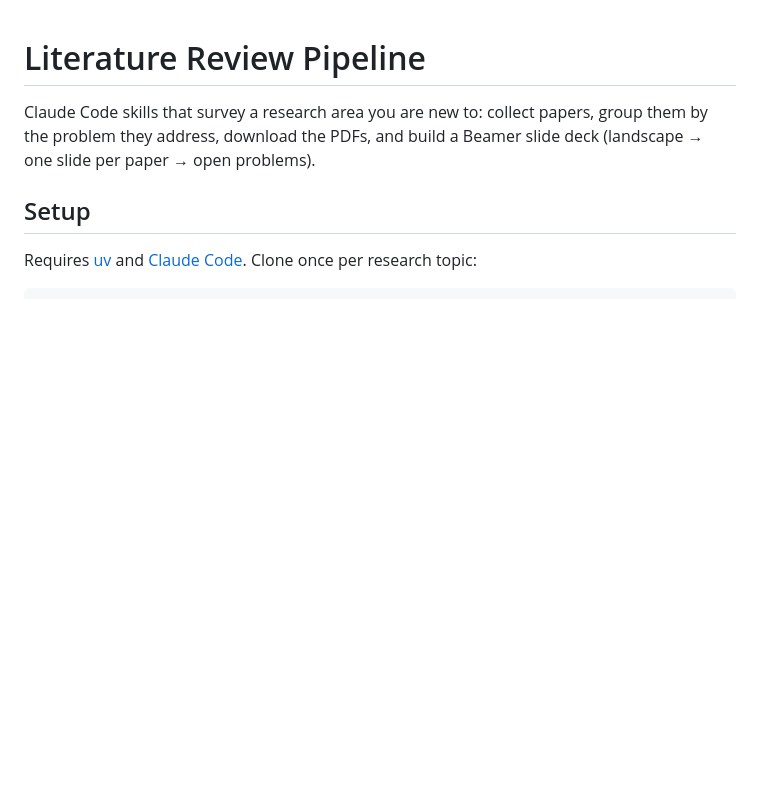
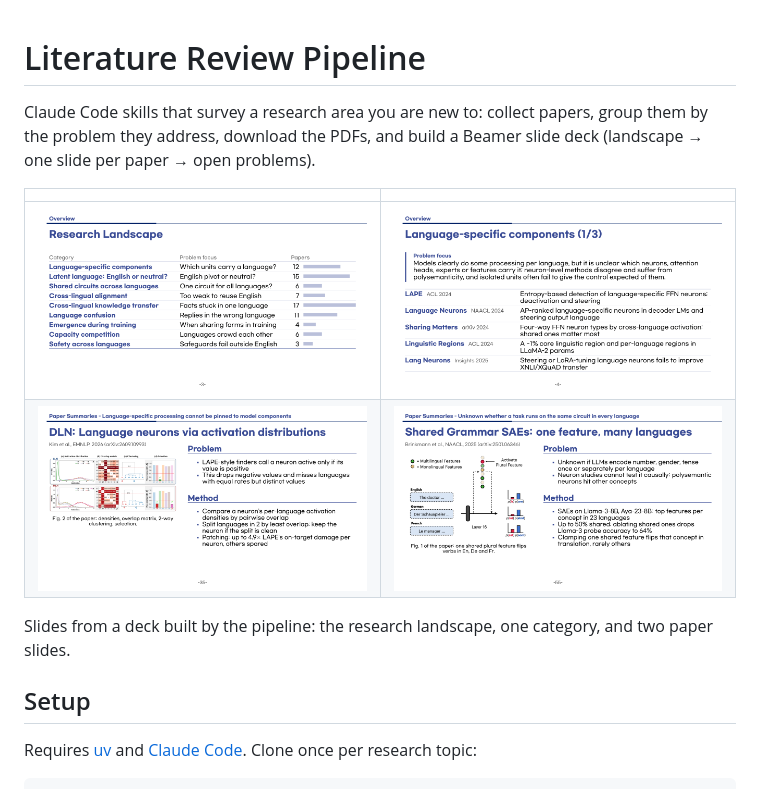
Before and after one commit to mjkmain/literature-review-pipeline, a Markdown page: README.md, the part around the change. GitHub-like rendering; pictures changed too: docs/images/category.png (added), docs/images/landscape.png (added), docs/images/paper-dln.png (added); blank space fills up the shorter version.

Commit message:
README: sample slides; template: arXiv ids in the meta line are links
\papermeta turns "arXiv:<id>" in its text into a link to
arxiv.org/abs/<id>, so existing paper frames need no change.

```diff
--- a/README.md
+++ b/README.md
@@ -3,6 +3,14 @@
 Claude Code skills that survey a research area you are new to: collect papers,
 group them by the problem they address, download the PDFs, and build a Beamer
 slide deck (landscape → one slide per paper → open problems).
+
+| | |
+| --- | --- |
+| ![Research landscape: one row per problem category](docs/images/landscape.png) | ![Category slide: problem focus and its papers](docs/images/category.png) |
+| ![Paper slide: main figure, Problem, Method](docs/images/paper-dln.png) | ![Paper slide: main figure, Problem, Method](docs/images/paper-shared-grammar.png) |
+
+Slides from a deck built by the pipeline: the research landscape, one category,
+and two paper slides.
 
 ## Setup
 
```
Also changed, not shown: 3 other files.
